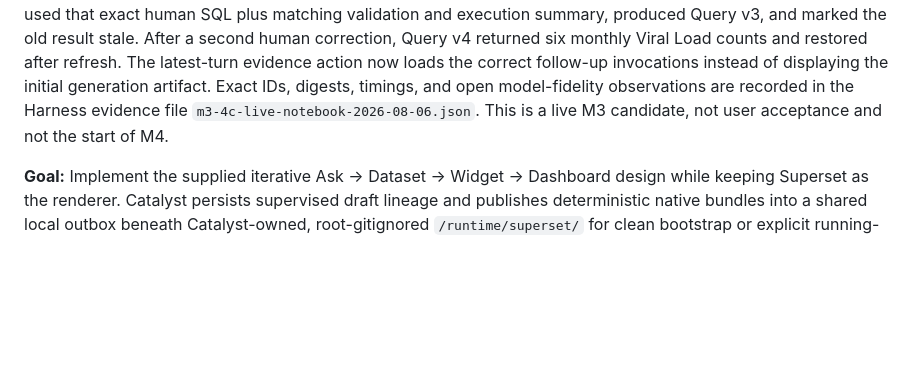
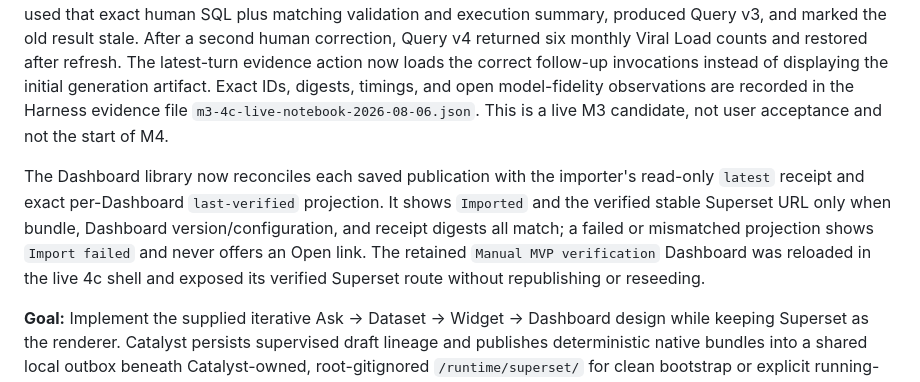
Before and after one commit to DIGI-UW/openelis-catalyst, a Markdown page: docs/roadmap.md, the part around the change. GitHub-like rendering; blank space fills up the shorter version.

Commit message:
docs: record verified import hydration

```diff
--- a/docs/roadmap.md
+++ b/docs/roadmap.md
@@ -391,6 +391,14 @@ observations are recorded in the Harness evidence file
 `m3-4c-live-notebook-2026-08-06.json`. This is a live M3 candidate, not user
 acceptance and not the start of M4.
 
+The Dashboard library now reconciles each saved publication with the importer's
+read-only `latest` receipt and exact per-Dashboard `last-verified` projection.
+It shows `Imported` and the verified stable Superset URL only when bundle,
+Dashboard version/configuration, and receipt digests all match; a failed or
+mismatched projection shows `Import failed` and never offers an Open link. The
+retained `Manual MVP verification` Dashboard was reloaded in the live 4c shell
+and exposed its verified Superset route without republishing or reseeding.
+
 **Goal:** Implement the supplied iterative Ask → Dataset → Widget → Dashboard
 design while keeping Superset as the renderer. Catalyst persists supervised
 draft lineage and publishes deterministic native bundles into a shared local
```
Also changed, not shown: docs/specification.md (+6 -0 lines).
